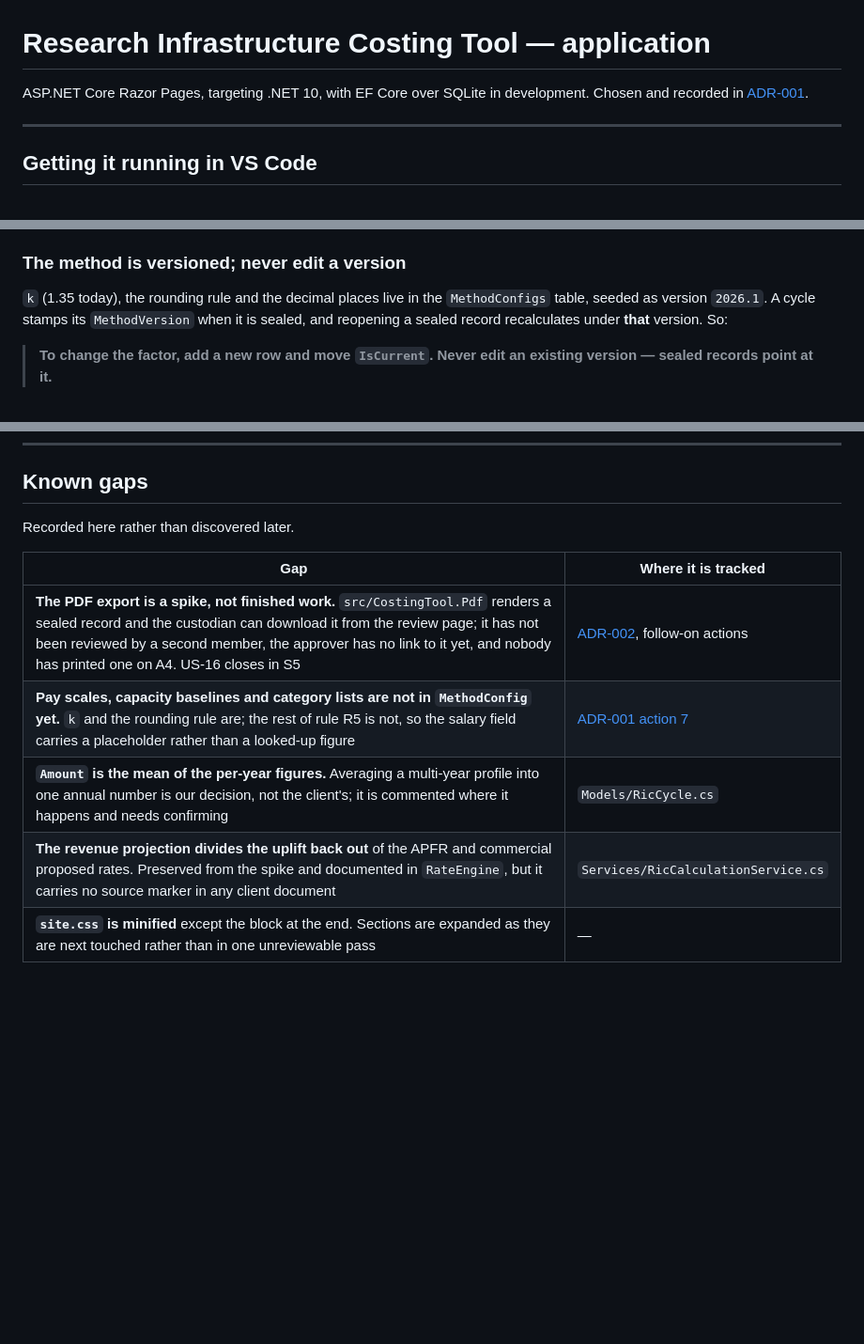
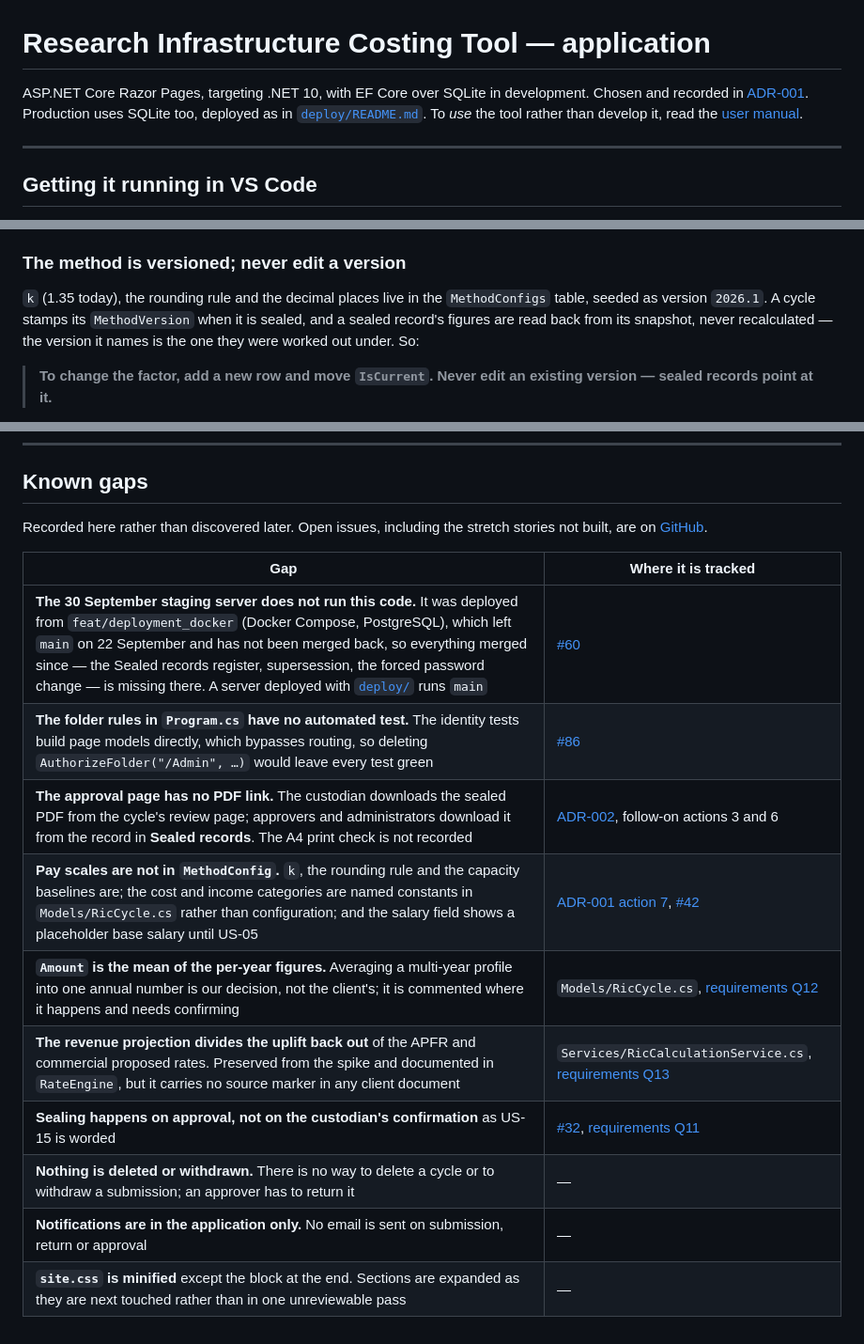
Before and after one commit to ChenxuYou/uwa-cits5206-project, a Markdown page: src/README.md, 3 parts joined by grey strips. Shown at 94% size. Drawn GitHub-style; blank space fills up the shorter version.

Commit message:
docs: correct src/README's known gaps, Q4 and the sealed-record note, and say in deploy/README how the 30 September staging differs

```diff
--- a/src/README.md
+++ b/src/README.md
@@ -1,7 +1,9 @@
 # Research Infrastructure Costing Tool — application
 
 ASP.NET Core Razor Pages, targeting .NET 10, with EF Core over SQLite in development.
-Chosen and recorded in [ADR-001](../docs/decisions/adr-001-technology-stack.md).
+Chosen and recorded in [ADR-001](../docs/decisions/adr-001-technology-stack.md). Production uses
+SQLite too, deployed as in [`deploy/README.md`](../deploy/README.md). To *use* the tool rather
+than develop it, read the [user manual](../docs/user-manual.md).
 
 ---
 
@@ -216,8 +218,9 @@ rule R4.
 ### The method is versioned; never edit a version
 
 `k` (1.35 today), the rounding rule and the decimal places live in the `MethodConfigs`
-table, seeded as version `2026.1`. A cycle stamps its `MethodVersion` when it is sealed, and
-reopening a sealed record recalculates under **that** version. So:
+table, seeded as version `2026.1`. A cycle stamps its `MethodVersion` when it is sealed, and a
+sealed record's figures are read back from its snapshot, never recalculated — the version it
+names is the one they were worked out under. So:
 
 > **To change the factor, add a new row and move `IsCurrent`. Never edit an existing
 > version — sealed records point at it.**
@@ -298,12 +301,18 @@ come from `dotnet ef` as usual.
 
 ## Known gaps
 
-Recorded here rather than discovered later.
+Recorded here rather than discovered later. Open issues, including the stretch stories not
+built, are on [GitHub](https://github.com/ChenxuYou/uwa-cits5206-project/issues).
 
 | Gap | Where it is tracked |
 | --- | --- |
-| **The PDF export is a spike, not finished work.** `src/CostingTool.Pdf` renders a sealed record and the custodian can download it from the review page; it has not been reviewed by a second member, the approver has no link to it yet, and nobody has printed one on A4. US-16 closes in S5 | [ADR-002](../docs/decisions/adr-002-pdf-generation.md), follow-on actions |
-| **Pay scales, capacity baselines and category lists are not in `MethodConfig` yet.** `k` and the rounding rule are; the rest of rule R5 is not, so the salary field carries a placeholder rather than a looked-up figure | [ADR-001 action 7](../docs/decisions/adr-001-technology-stack.md) |
-| **`Amount` is the mean of the per-year figures.** Averaging a multi-year profile into one annual number is our decision, not the client's; it is commented where it happens and needs confirming | `Models/RicCycle.cs` |
-| **The revenue projection divides the uplift back out** of the APFR and commercial proposed rates. Preserved from the spike and documented in `RateEngine`, but it carries no source marker in any client document | `Services/RicCalculationService.cs` |
+| **The 30 September staging server does not run this code.** It was deployed from `feat/deployment_docker` (Docker Compose, PostgreSQL), which left `main` on 22 September and has not been merged back, so everything merged since — the Sealed records register, supersession, the forced password change — is missing there. A server deployed with [`deploy/`](../deploy/README.md) runs `main` | [#60](https://github.com/ChenxuYou/uwa-cits5206-project/issues/60) |
+| **The folder rules in `Program.cs` have no automated test.** The identity tests build page models directly, which bypasses routing, so deleting `AuthorizeFolder("/Admin", …)` would leave every test green | [#86](https://github.com/ChenxuYou/uwa-cits5206-project/issues/86) |
+| **The approval page has no PDF link.** The custodian downloads the sealed PDF from the cycle's review page; approvers and administrators download it from the record in **Sealed records**. The A4 print check is not recorded | [ADR-002](../docs/decisions/adr-002-pdf-generation.md), follow-on actions 3 and 6 |
+| **Pay scales are not in `MethodConfig`.** `k`, the rounding rule and the capacity baselines are; the cost and income categories are named constants in `Models/RicCycle.cs` rather than configuration; and the salary field shows a placeholder base salary until US-05 | [ADR-001 action 7](../docs/decisions/adr-001-technology-stack.md), [#42](https://github.com/ChenxuYou/uwa-cits5206-project/issues/42) |
+| **`Amount` is the mean of the per-year figures.** Averaging a multi-year profile into one annual number is our decision, not the client's; it is commented where it happens and needs confirming | `Models/RicCycle.cs`, [requirements Q12](../docs/spec/requirements.md#9-open-questions) |
+| **The revenue projection divides the uplift back out** of the APFR and commercial proposed rates. Preserved from the spike and documented in `RateEngine`, but it carries no source marker in any client document | `Services/RicCalculationService.cs`, [requirements Q13](../docs/spec/requirements.md#9-open-questions) |
+| **Sealing happens on approval, not on the custodian's confirmation** as US-15 is worded | [#32](https://github.com/ChenxuYou/uwa-cits5206-project/issues/32), [requirements Q11](../docs/spec/requirements.md#9-open-questions) |
+| **Nothing is deleted or withdrawn.** There is no way to delete a cycle or to withdraw a submission; an approver has to return it | — |
+| **Notifications are in the application only.** No email is sent on submission, return or approval | — |
 | **`site.css` is minified** except the block at the end. Sections are expanded as they are next touched rather than in one unreviewable pass | — |
```
Also changed, not shown: other parts of src/README.md (+3 -3 lines), deploy/README.md (+7 -0 lines).
